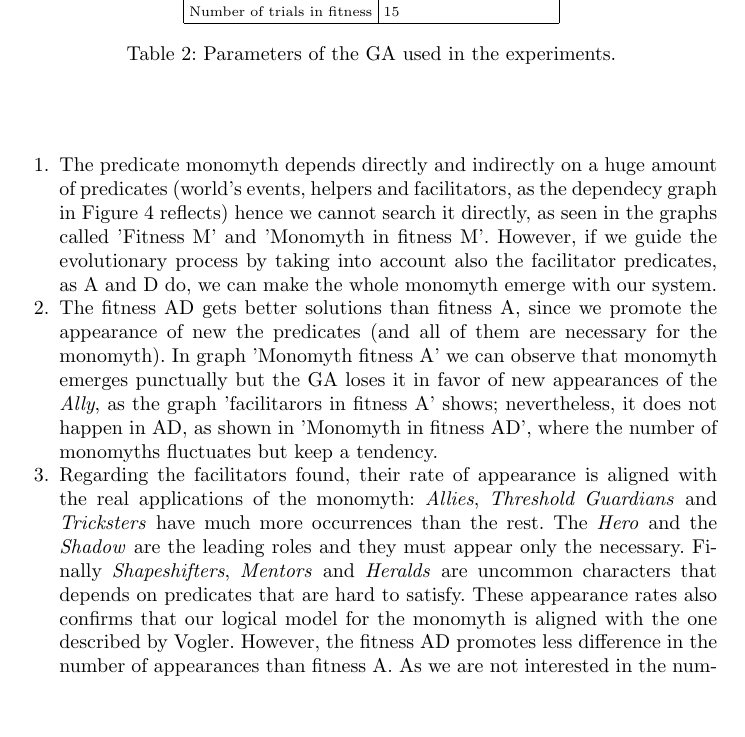
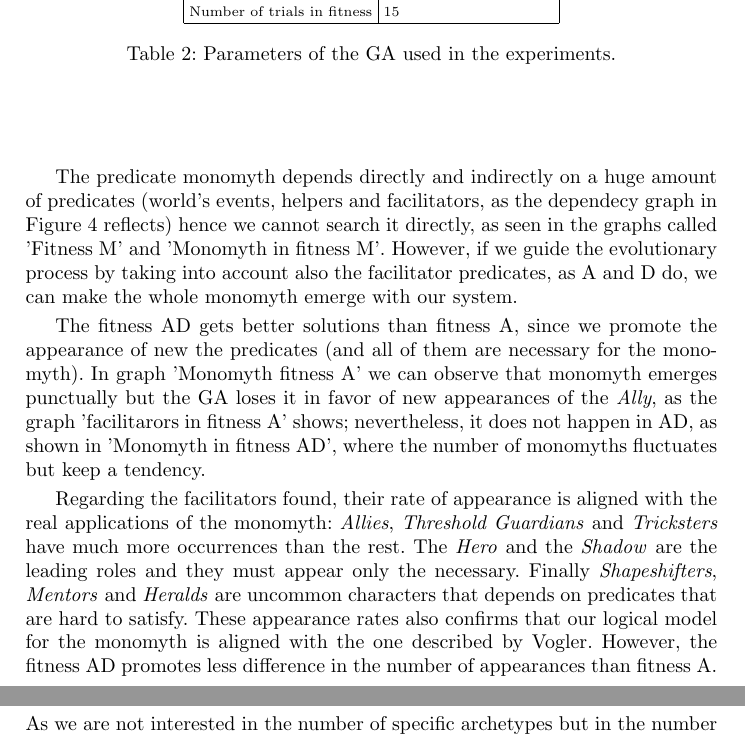
Before and after one commit to geneura-papers/2016-EvoStar, a LaTeX paper (made/made-evostar.tex): part of page 13 of 16 before the commit and two parts of pages 13 and 14 of 16 after it, the two joined at a grey line, cut so that both start at the same text, the shorter picture padded with empty space. Compiled offline with pdfLaTeX; the source files are stored in an older character set and shown here as Unicode.

Commit message:
Minor changes in the text (thanks to @fergunet). Graphs have been updated in order to improve their legibility

```diff
--- a/made/made-evostar.tex
+++ b/made/made-evostar.tex
@@ -575,12 +575,13 @@ We use a generational model, with selection by binary tournament and no elitism.
 
 % Resultados experimentos
 
-The experiments are executed with the three fitness functions previously defined in section~\ref{sec:ec}: amount of Monomyth Occurrences Found (M), Amount of Monomyth Occurrences Found ($M$) and Amount of All Ocurrences Distributed by Predicates ($AD$). The results obtained can be seen in Table~\ref{fig:results}:
-\begin{enumerate}
-	\item The predicate monomyth depends directly and indirectly on a huge amount of predicates (world's events, helpers and facilitators, as the dependecy graph in Figure~\ref{fig:theory} reflects) hence we cannot search it directly, as seen in the graphs called 'Fitness M' and 'Monomyth in fitness M'. However, if we guide the evolutionary process by taking into account also the facilitator predicates, as A and D do, we can make the whole monomyth emerge with our system.
-	\item The fitness AD gets better solutions than fitness A, since we promote the appearance of new the predicates (and all of them are necessary for the monomyth). In graph 'Monomyth fitness A' we can observe that monomyth emerges punctually but the GA loses it in favor of new appearances of the \textit{Ally}, as the graph 'facilitarors in fitness A' shows; nevertheless, it does not happen in AD, as shown in 'Monomyth in fitness AD', where the number of monomyths fluctuates but keep a tendency.
-	\item Regarding the facilitators found, their rate of appearance is aligned with the real applications of the monomyth: \textit{Allies}, \textit{Threshold Guardians} and \textit{Tricksters} have much more occurrences than the rest. The \textit{Hero} and the \textit{Shadow} are the leading roles and they must appear only the necessary. Finally \textit{Shapeshifters},  \textit{Mentors} and \textit{Heralds} are uncommon characters that depends on predicates that are hard to satisfy. These appearance rates also confirms that our logical model for the monomyth is aligned with the one described by Vogler. However, the fitness AD promotes less difference in the number of appearances than fitness A. As we are not interested in the number of specific archetypes but in the number of monomyths found, we favor the use of AD.
-\end{enumerate}
+The experiments are executed with the three fitness functions previously defined in section~\ref{sec:ec}: amount of Monomyth Occurrences Found (M), Amount of Monomyth Occurrences Found ($M$) and Amount of All Ocurrences Distributed by Predicates ($AD$). The results obtained can be seen in Table~\ref{fig:results}.
+
+The predicate monomyth depends directly and indirectly on a huge amount of predicates (world's events, helpers and facilitators, as the dependecy graph in Figure~\ref{fig:theory} reflects) hence we cannot search it directly, as seen in the graphs called 'Fitness M' and 'Monomyth in fitness M'. However, if we guide the evolutionary process by taking into account also the facilitator predicates, as A and D do, we can make the whole monomyth emerge with our system.
+
+The fitness AD gets better solutions than fitness A, since we promote the appearance of new the predicates (and all of them are necessary for the monomyth). In graph 'Monomyth fitness A' we can observe that monomyth emerges punctually but the GA loses it in favor of new appearances of the \textit{Ally}, as the graph 'facilitarors in fitness A' shows; nevertheless, it does not happen in AD, as shown in 'Monomyth in fitness AD', where the number of monomyths fluctuates but keep a tendency.
+
+Regarding the facilitators found, their rate of appearance is aligned with the real applications of the monomyth: \textit{Allies}, \textit{Threshold Guardians} and \textit{Tricksters} have much more occurrences than the rest. The \textit{Hero} and the \textit{Shadow} are the leading roles and they must appear only the necessary. Finally \textit{Shapeshifters},  \textit{Mentors} and \textit{Heralds} are uncommon characters that depends on predicates that are hard to satisfy. These appearance rates also confirms that our logical model for the monomyth is aligned with the one described by Vogler. However, the fitness AD promotes less difference in the number of appearances than fitness A. As we are not interested in the number of specific archetypes but in the number of monomyths found, we favor the use of AD.
 
 
 % grafica de predicado monomito con los 3 fitness
```
Also changed, not shown: made/data/results.pdf, made/results.pdf, made/made-evostar.tex (2 more changed lines), 1 other file.
